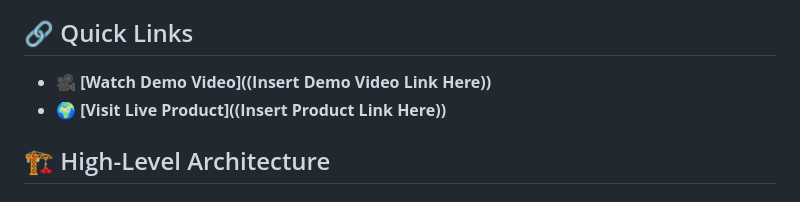
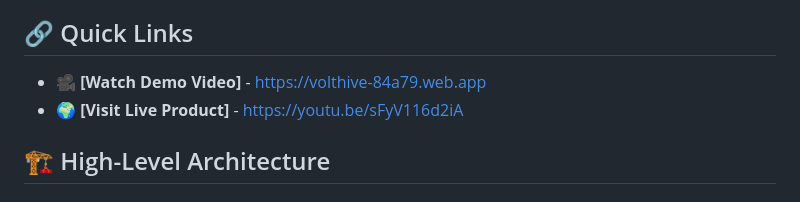
Before and after one commit to MH469Arya/VoltHive, a Markdown page: README.md, the part around one of its changes. Drawn GitHub-style.

Commit message:
Fix links in README for demo and live product
Updated links for demo video and live product in README.

```diff
--- a/README.md
+++ b/README.md
@@ -23,8 +23,8 @@
 - **Premium UI/UX:** Responsive Material 3 design utilizing the "Plus Jakarta Sans" typography, an eco-conscious color palette, and full dark-mode support for OLED efficiency.
 
 ## 🔗 Quick Links
-- 🎥 **[Watch Demo Video]((Insert Demo Video Link Here))**
-- 🌍 **[Visit Live Product]((Insert Product Link Here))**
+- 🎥 **[Watch Demo Video]** - https://volthive-84a79.web.app
+- 🌍 **[Visit Live Product]** - https://youtu.be/sFyV116d2iA
 
 ## 🏗️ High-Level Architecture
 ### Frontend
```
Also changed, not shown: other parts of README.md (+1 -1 lines).
